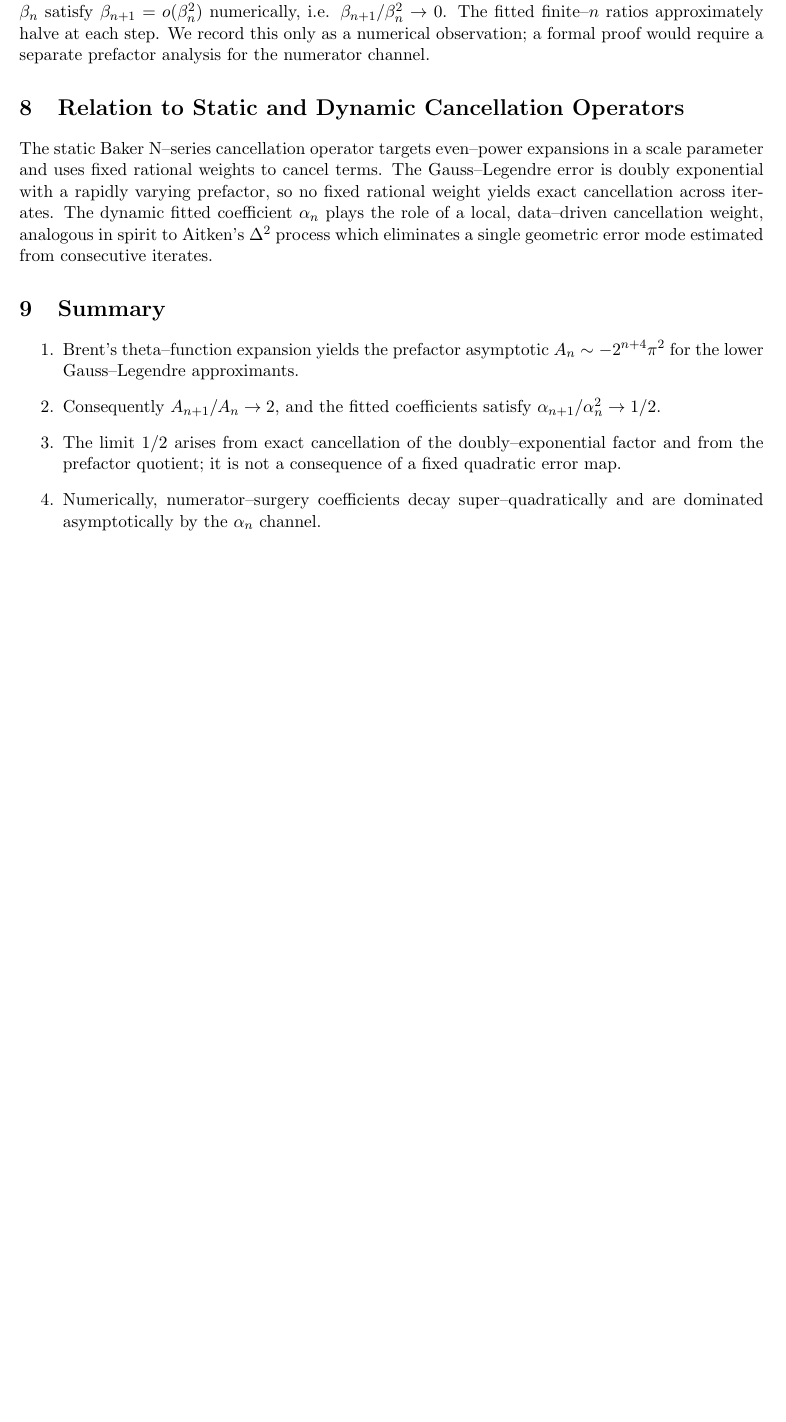
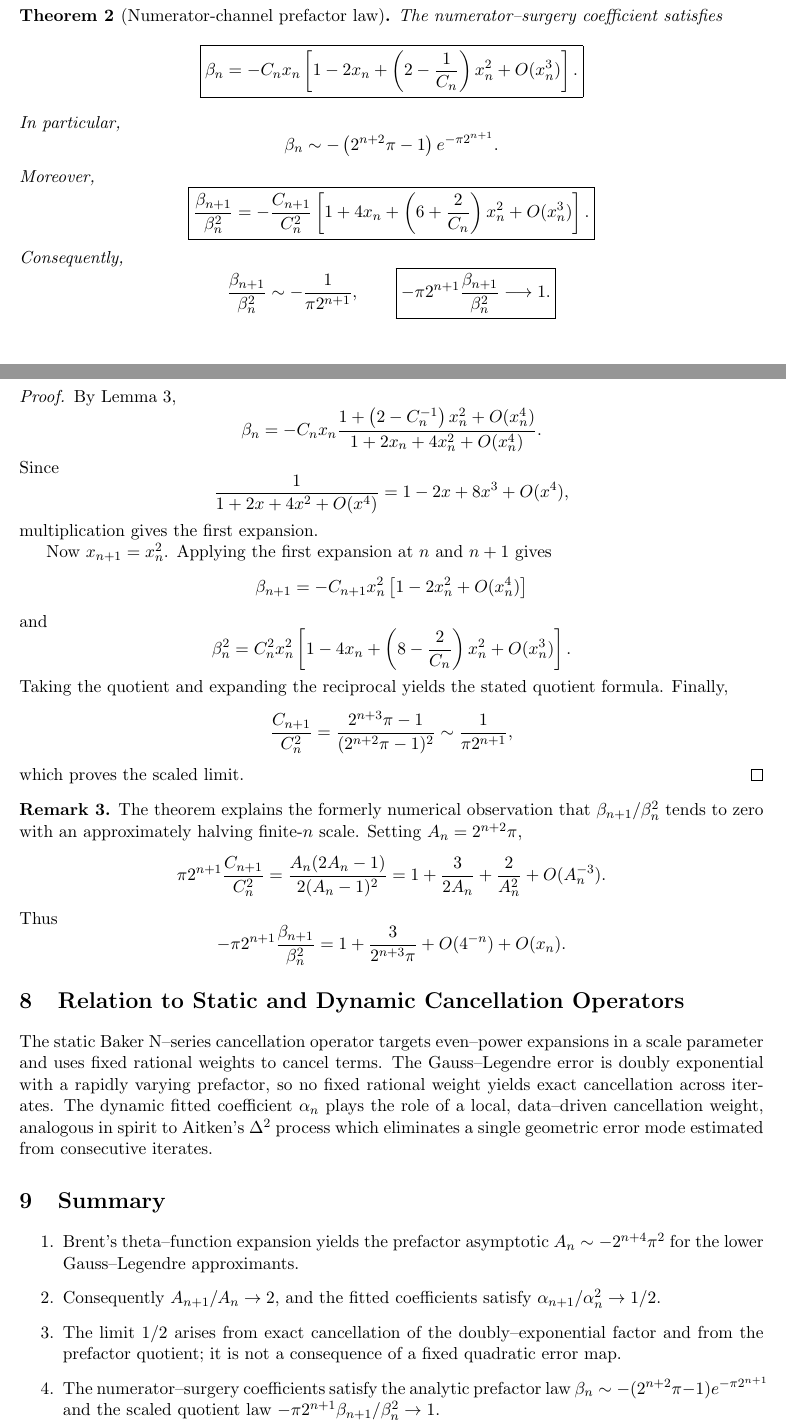
Before and after one commit to CWBaker360/agm-prefactor-coefficient-law, a LaTeX paper (paper/agm_prefactor_coefficient_law.tex): part of page 5 of 6 before the commit and two parts of pages 6 and 7 of 8 after it, the two joined at a grey line, cut at the place of the change, the shorter picture padded with empty space. Compiled offline with pdfLaTeX.

Commit message:
Promote beta-channel prefactor law to analytic theorem

```diff
--- a/paper/agm_prefactor_coefficient_law.tex
+++ b/paper/agm_prefactor_coefficient_law.tex
@@ -13,7 +13,7 @@ for the Gauss--Legendre AGM Algorithm}}
 \small Independent Researcher\\
 \small Goulds, Newfoundland and Labrador, Canada}
 
-\date{June 30, 2026}
+\date{September 21, 2026}
 
 \theoremstyle{plain}
 \newtheorem{theorem}{Theorem}
@@ -70,0 +71 @@ high--precision computation. Finally, we explain why the static Baker
+\beta_n
@@ -348,8 +359 @@ asymptotic.}
 
-\begin{observation}
-At 500--digit working precision the numerator--surgery coefficients $\beta_n$
-satisfy $\beta_{n+1}=o(\beta_n^2)$ numerically, i.e. $\beta_{n+1}/\beta_n^2\to0$.
-The fitted finite--$n$ ratios approximately halve at each step. We record
-this only as a numerical observation; a formal proof would require a separate
-prefactor analysis for the numerator channel.
-\end{observation}
@@ -355,0 +379 @@ prefactor analysis for the numerator channel.
+As \(n\to\infty\),
@@ -355,0 +403 @@ prefactor analysis for the numerator channel.
+a_n
@@ -356,3 +506,120 @@ prefactor analysis for the numerator channel.
+\begin{theorem}[Numerator-channel prefactor law]
+\label{thm:beta-prefactor}
+The numerator--surgery coefficient satisfies
+\[
+\boxed{
+\beta_n
+=
+-C_nx_n
+\left[
+1-2x_n+
+\left(2-\frac1{C_n}\right)x_n^2
++O(x_n^3)
+\right].
+}
+\]
+In particular,
+\[
+\beta_n
+\sim
+-\left(2^{n+2}\pi-1\right)e^{-\pi2^{n+1}}.
+\]
+Moreover,
+\[
+\boxed{
+\frac{\beta_{n+1}}{\beta_n^2}
+=
+-\frac{C_{n+1}}{C_n^2}
+\left[
+1+4x_n+
+\left(6+\frac{2}{C_n}\right)x_n^2
++O(x_n^3)
+\right].
+}
+\]
+Consequently,
+\[
+\frac{\beta_{n+1}}{\beta_n^2}
+\sim
+-\frac{1}{\pi2^{n+1}},
+\qquad
+\boxed{
+-\pi2^{n+1}\frac{\beta_{n+1}}{\beta_n^2}\longrightarrow1.
+}
+\]
+\end{theorem}
+
+\begin{proof}
+By Lemma~\ref{lem:beta-theta},
+\[
+\beta_n
+=
+-C_nx_n
+\frac{
+1+\left(2-C_n^{-1}\right)x_n^2+O(x_n^4)
+}{
+1+2x_n+4x_n^2+O(x_n^4)
+}.
+\]
+Since
+\[
+\frac1{1+2x+4x^2+O(x^4)}
+=
+1-2x+8x^3+O(x^4),
+\]
+multiplication gives the first expansion.
+
+Now \(x_{n+1}=x_n^2\). Applying the first expansion at \(n\) and \(n+1\)
+gives
+\[
+\beta_{n+1}
+=
+-C_{n+1}x_n^2
+\left[1-2x_n^2+O(x_n^4)\right]
+\]
+and
+\[
+\beta_n^2
+=
+C_n^2x_n^2
+\left[
+1-4x_n+
+\left(8-\frac{2}{C_n}\right)x_n^2
++O(x_n^3)
+\right].
+\]
+Taking the quotient and expanding the reciprocal yields the stated quotient
+formula. Finally,
+\[
+\frac{C_{n+1}}{C_n^2}
+=
+\frac{2^{n+3}\pi-1}{(2^{n+2}\pi-1)^2}
+\sim
+\frac{1}{\pi2^{n+1}},
+\]
+which proves the scaled limit.
+\end{proof}
+
+\begin{remark}
+The theorem explains the formerly numerical observation that
+\(\beta_{n+1}/\beta_n^2\) tends to zero with an approximately halving
+finite-\(n\) scale. Setting \(A_n=2^{n+2}\pi\),
+\[
+\pi2^{n+1}\frac{C_{n+1}}{C_n^2}
+=
+\frac{A_n(2A_n-1)}{2(A_n-1)^2}
+=
+1+\frac{3}{2A_n}+\frac{2}{A_n^2}+O(A_n^{-3}).
+\]
+Thus
+\[
+-\pi2^{n+1}\frac{\beta_{n+1}}{\beta_n^2}
+=
+1+\frac{3}{2^{n+3}\pi}
++O(4^{-n})
++O(x_n).
+\]
+\end{remark}
 
 \section{Relation to Static and Dynamic Cancellation Operators}
 
@@ -374,8 +641,9 @@ $\alpha_{n+1}/\alpha_n^2\to 1/2$.
 \item The limit $1/2$ arises from exact cancellation of the doubly--exponential
 factor and from the prefactor quotient; it is not a consequence of a fixed
 quadratic error map.
-\item Numerically, numerator--surgery coefficients decay super--quadratically
-and are dominated asymptotically by the $\alpha_n$ channel.
+\item The numerator--surgery coefficients satisfy the analytic prefactor law
+$\beta_n\sim-(2^{n+2}\pi-1)e^{-\pi2^{n+1}}$ and the scaled quotient law
+$-\pi2^{n+1}\beta_{n+1}/\beta_n^2\to1$.
 \end{enumerate}
 
 \paragraph{Reproducibility.}
```
Also changed, not shown: paper/agm_prefactor_coefficient_law.tex (170 more changed lines).
